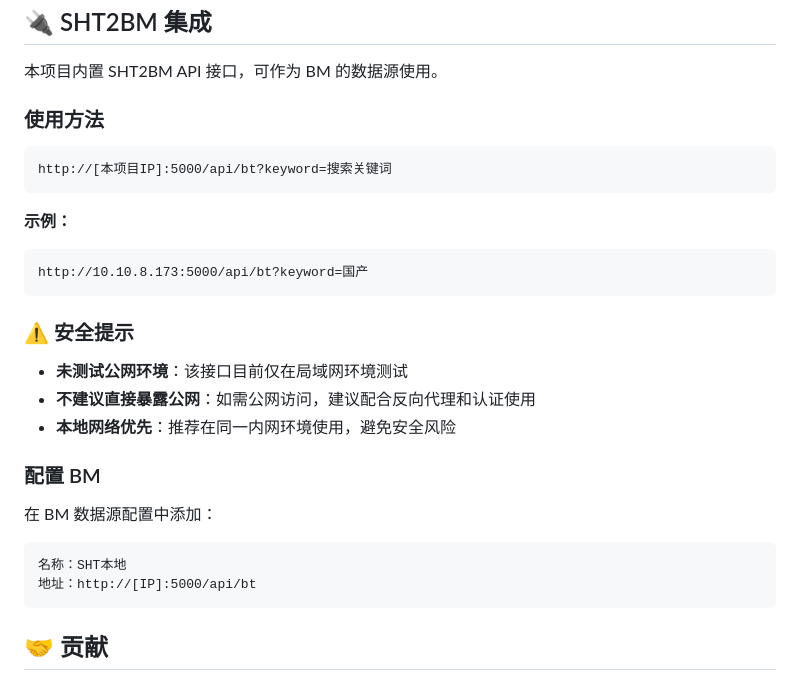
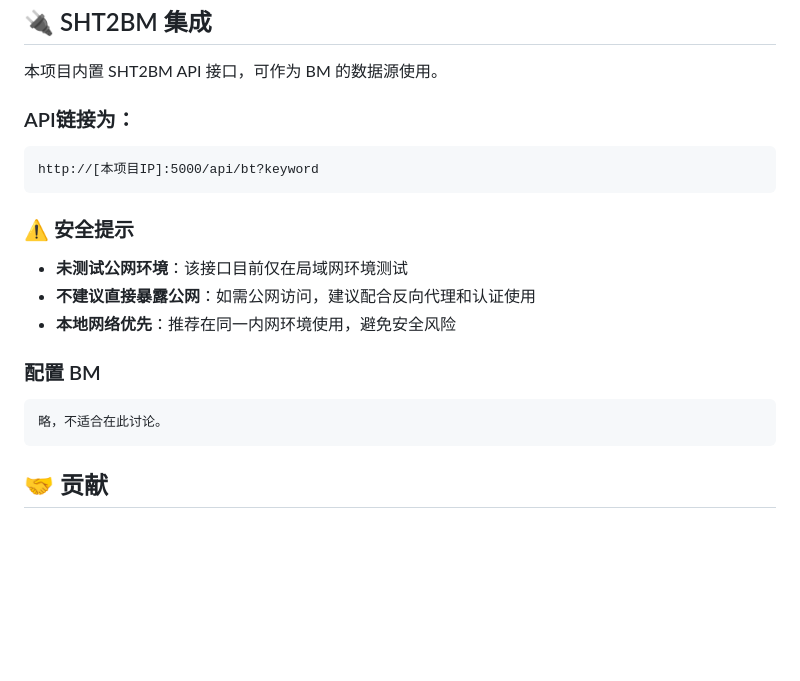
Before and after one commit to Anoyou/sht-cm, a Markdown page: README.md, the part around the change. Drawn GitHub-style; blank space fills up the shorter version.

Commit message:
简化 SHT2BM 说明

````diff
--- a/README.md
+++ b/README.md
@@ -172,16 +172,12 @@ docker-compose logs -f web
 
 本项目内置 SHT2BM API 接口，可作为 BM 的数据源使用。
 
-### 使用方法
+### API链接为：
 
 ```
-http://[本项目IP]:5000/api/bt?keyword=搜索关键词
+http://[本项目IP]:5000/api/bt?keyword
 ```
 
-**示例：**
-```
-http://10.10.8.173:5000/api/bt?keyword=国产
-```
 
 ### ⚠️ 安全提示
 
@@ -191,10 +187,8 @@ http://10.10.8.173:5000/api/bt?keyword=国产
 
 ### 配置 BM
 
-在 BM 数据源配置中添加：
 ```
-名称：SHT本地
-地址：http://[IP]:5000/api/bt
+略，不适合在此讨论。
 ```
 
 ## 🤝 贡献
````
